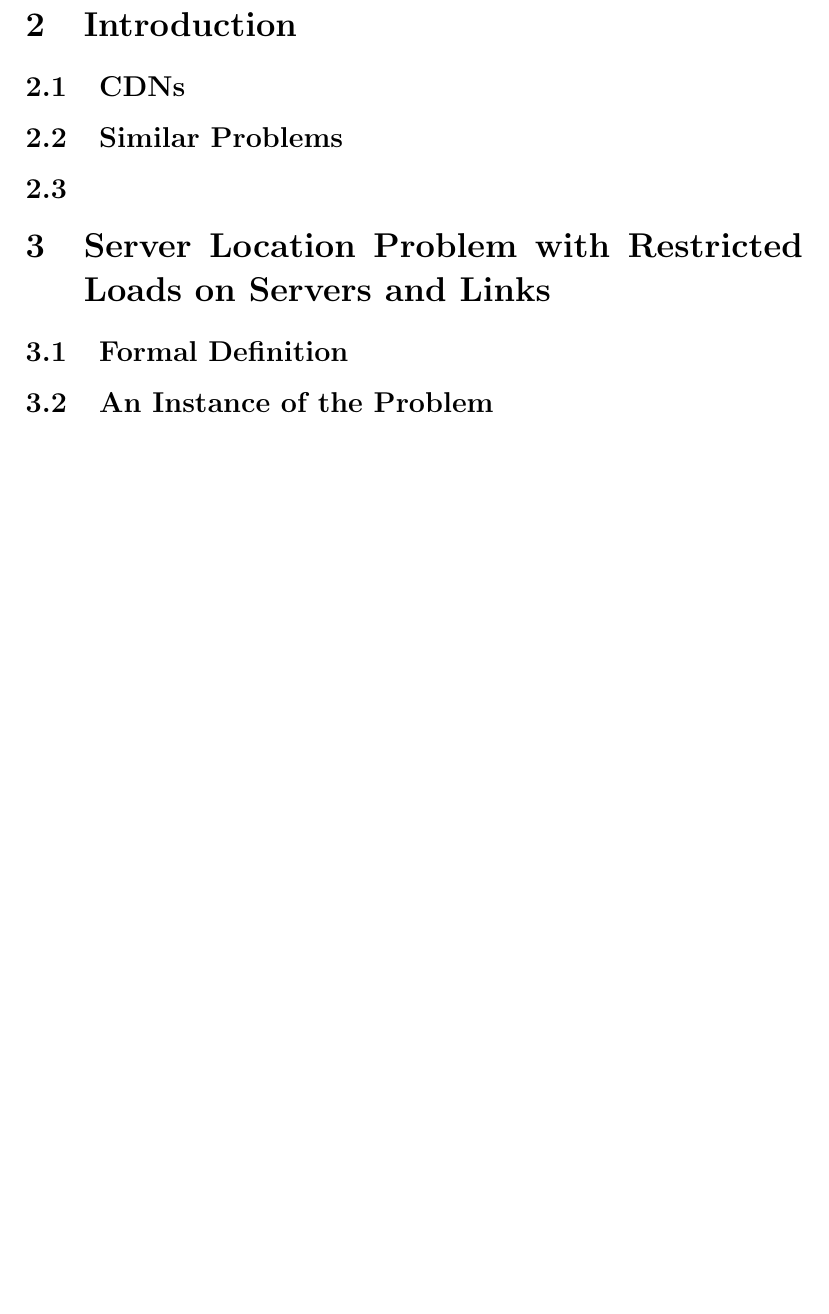
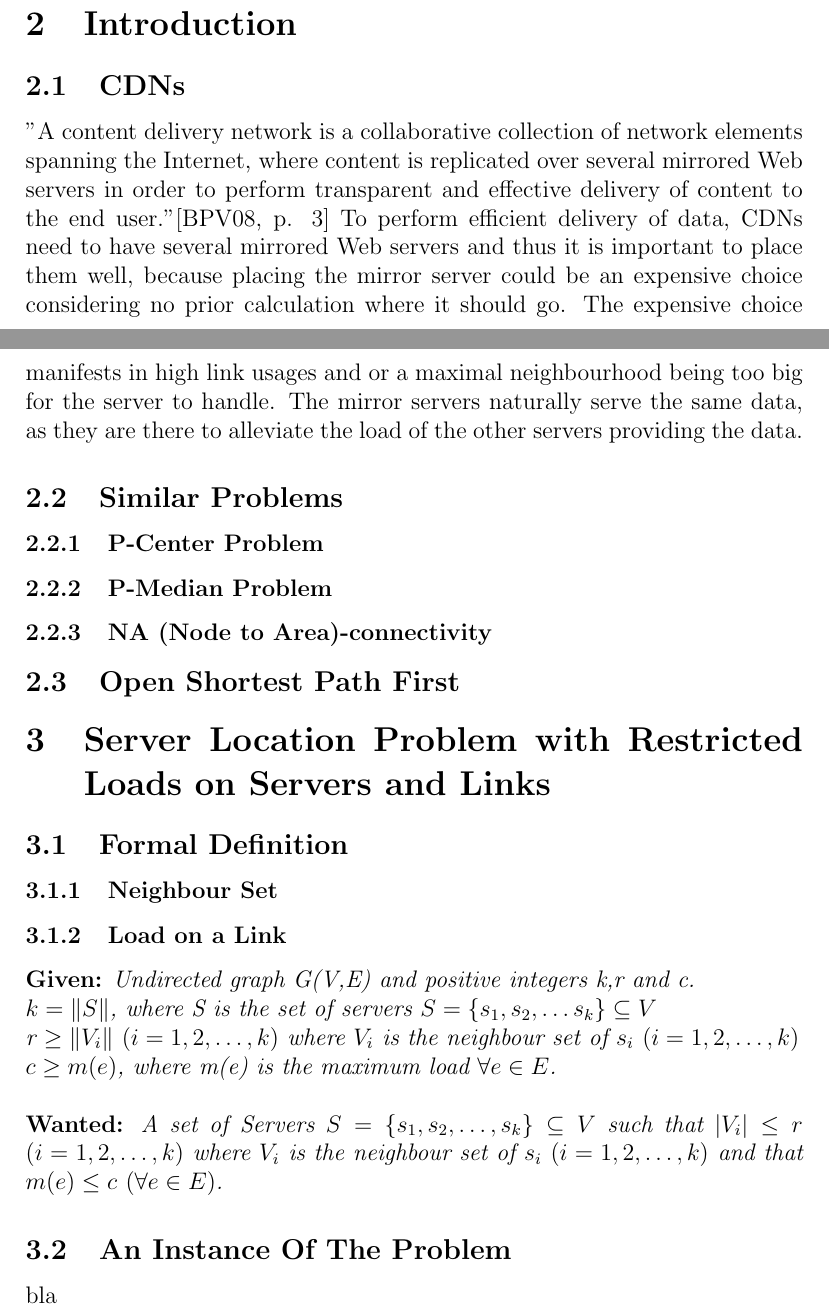
Before and after one commit to alexandersvozil/SLRL-BThesis, a LaTeX thesis (tex/bthesis.tex): part of page 3 of 3 before the commit and two parts of pages 2 and 3 of 4 after it, the two joined at a grey line, cut so that both start at the same text, the shorter picture padded with empty space. Compiled offline with pdfLaTeX.

Commit message:
formal definition 50%

```diff
--- a/tex/bthesis.tex
+++ b/tex/bthesis.tex
@@ -35,12 +35,39 @@ sequel to the existing greedy algorithm proposed by Miwa et al. \cite{mirrorserv
 
 \section{Introduction}
     \subsection {CDNs}
+        "A content delivery network is a collaborative collection of network elements spanning
+        the Internet, where content is replicated over several mirrored Web servers in order
+        to perform transparent and effective delivery of content to the end user."\cite[p. 3]{Buyya:2008:CDN:1457653}
+        To perform efficient delivery of data, CDNs need to have several mirrored Web servers
+        and thus it is important to place them well, because placing the mirror server
+        could be an expensive choice considering no prior calculation where it should go.
+        The expensive choice manifests in high link usages and or a maximal neighbourhood being
+        too big for the server to handle.
+        The mirror servers naturally serve the same data, as they are there to alleviate the
+        load of the other servers providing the data.
 
     \subsection {Similar Problems}
-    \subsection {}
+    \subsubsection {P-Center Problem}
+    \subsubsection {P-Median Problem}
+    \subsubsection {NA (Node to Area)-connectivity}
+    \subsection{Open Shortest Path First}
 \section{Server Location Problem with Restricted Loads on Servers and Links}
 \subsection{Formal Definition}
-\subsection{An Instance of the Problem}
+\subsubsection{Neighbour Set}
+\subsubsection{Load on a Link}
+\textbf{Given:}
+{\itshape Undirected graph G(V,E) and  positive integers k,r and c. \\
+$k = \|S\|$, where S is the set of servers $S = \{s_1,s_2,\dots s_k\} \subseteq V$\\
+r $\geq  \|V_i\|$ $(i=1,2,\dots,k)$ where $V_i$ is the neighbour set of $s_i$ $(i=1,2,\dots,k)$\\
+$c \geq m(e)$, where m(e) is the maximum load $\forall e \in E$.} \\
+\\
+\textbf{Wanted:}
+{\itshape A set of Servers $S = \{s_1, s_2,\dots, s_k \} \subseteq V$ such that $|V_i|\leq r$
+    $(i = 1,2, \dots,k)$ where $V_i$ is the neighbour set of $s_i$  $(i = 1,2,\dots,k)$ and that
+$m(e) \leq c$ $(\forall e \in E)$.}
+
+\subsection{An Instance Of The Problem}
+bla
 \subsection{Proof of NP-Completeness}
 \section{Algorithm}
     \subsection{Prior Algorithms}
```
Also changed, not shown: tex/bibtex.bib (+9 -0 lines), tex/bthesis.bbl, tex/bthesis.pdf, 1 other file.
